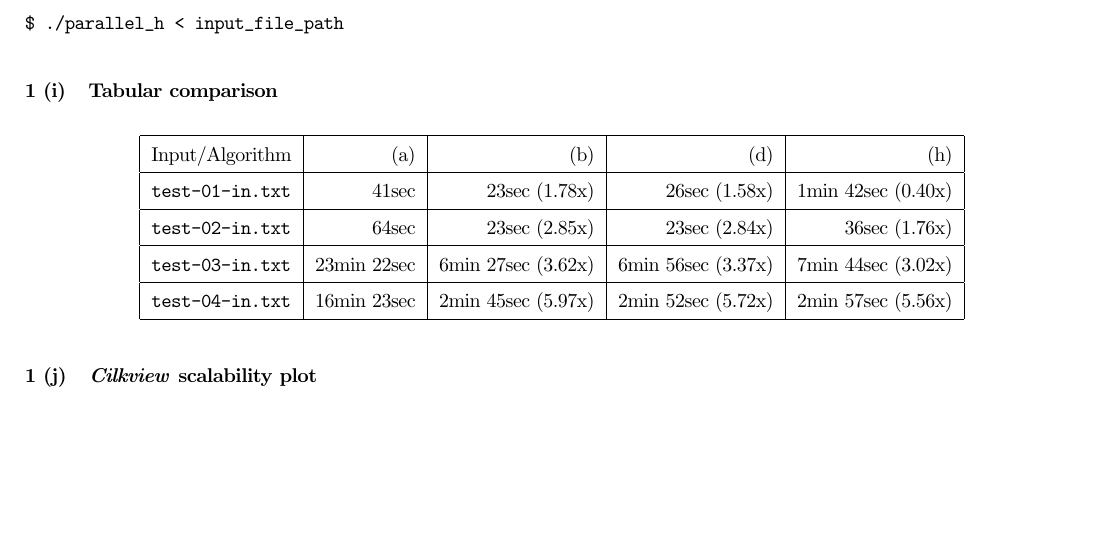
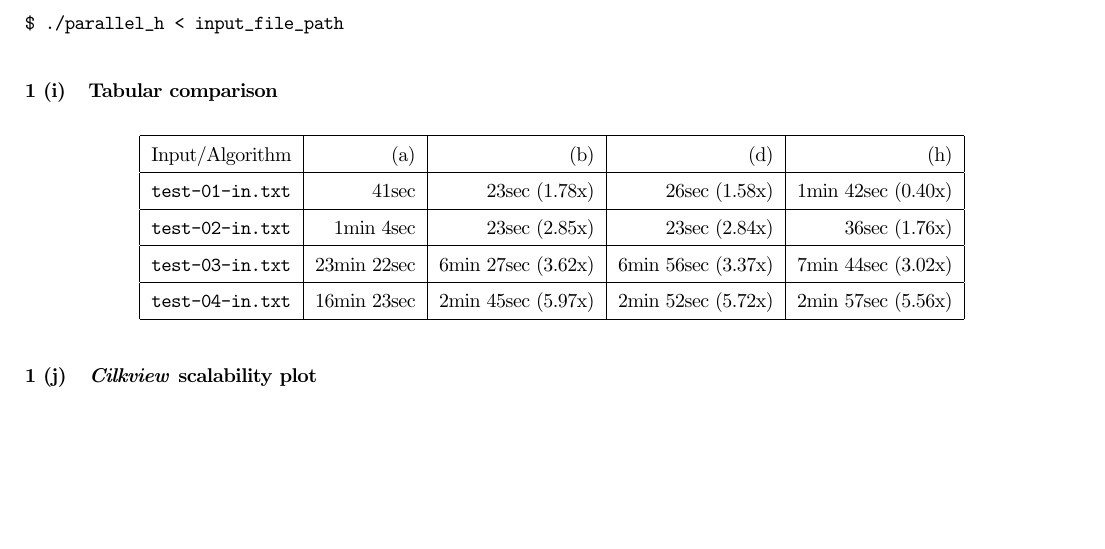
Before and after one commit to reddragon/cse613, a LaTeX problem sheet (hw2/hw2.tex): part of page 5 of 5, cut so that both start at the same text. Compiled offline with pdfLaTeX.

Commit message:
fix time

```diff
--- a/hw2/hw2.tex
+++ b/hw2/hw2.tex
@@ -214,7 +214,7 @@ $ ./parallel_h < input_file_path
     \hline
     Input/Algorithm & (a) & (b) & (d) & (h) \\ \hline
     \texttt{test-01-in.txt} & 41sec & 23sec (1.78x) & 26sec (1.58x) & 1min 42sec (0.40x) \\ \hline
-    \texttt{test-02-in.txt} & 64sec & 23sec (2.85x) & 23sec (2.84x) & 36sec (1.76x) \\ \hline
+    \texttt{test-02-in.txt} & 1min 4sec & 23sec (2.85x) & 23sec (2.84x) & 36sec (1.76x) \\ \hline
     \texttt{test-03-in.txt} & 23min 22sec & 6min 27sec (3.62x) & 6min 56sec (3.37x) & 7min 44sec (3.02x) \\ \hline
     \texttt{test-04-in.txt} & 16min 23sec & 2min 45sec (5.97x) & 2min 52sec (5.72x) & 2min 57sec (5.56x) \\
     \hline
```
